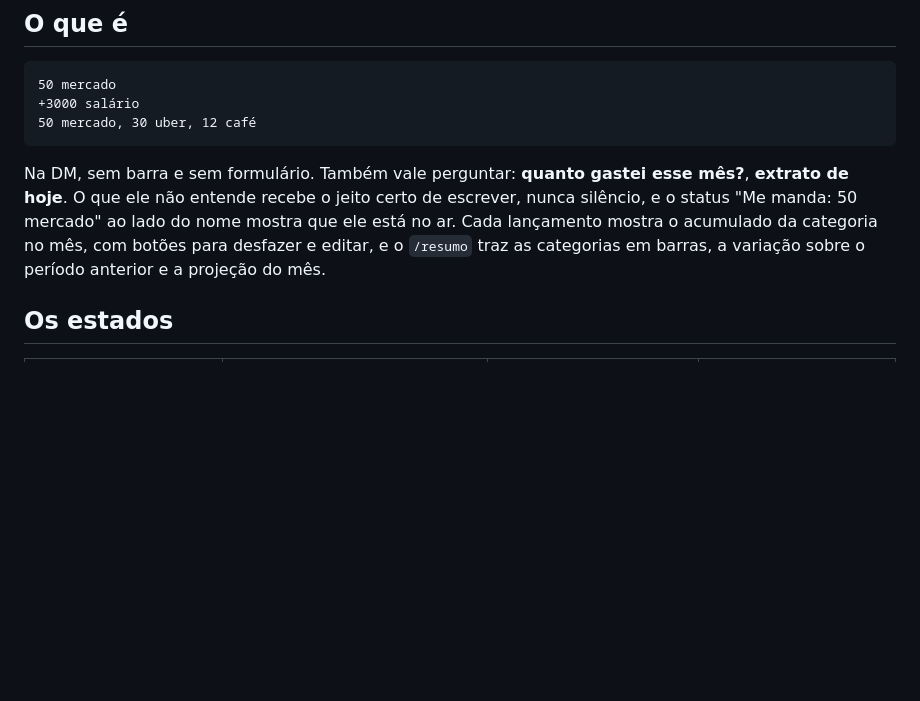
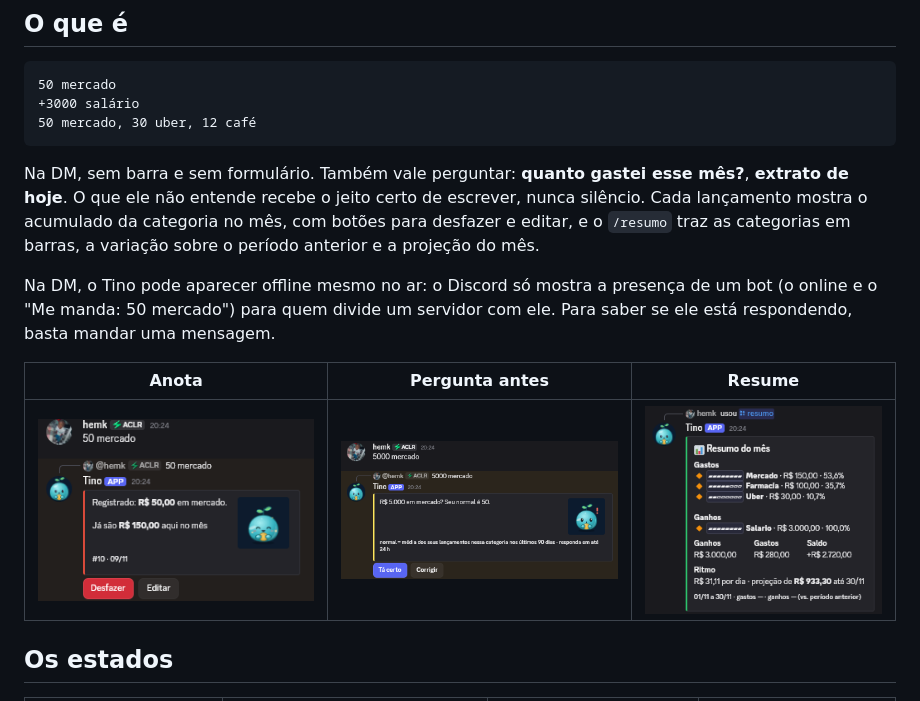
Before and after one commit to hemkdev/tino, a Markdown page: README.md, the part around the change. GitHub-like rendering; pictures changed too: docs/prints/alerta.png (added), docs/prints/lancamento.png (added), docs/prints/resumo.png (added); blank space fills up the shorter version.

Commit message:
docs: adiciona prints da dm e explica o status offline (#22)
* docs: explica o status offline do bot na dm

Co-Authored-By: Claude Opus 5.5 <noreply@anthropic.com>

* docs: adiciona prints da dm ao readme

Co-Authored-By: Claude Opus 5.5 <noreply@anthropic.com>

---------

Co-authored-by: Claude Opus 5.5 <noreply@anthropic.com>

````diff
--- a/README.md
+++ b/README.md
@@ -30,10 +30,17 @@ próximos canais sobre a mesma conta.
 ```
 
 Na DM, sem barra e sem formulário. Também vale perguntar: **quanto gastei esse mês?**, **extrato
-de hoje**. O que ele não entende recebe o jeito certo de escrever, nunca silêncio, e o status
-"Me manda: 50 mercado" ao lado do nome mostra que ele está no ar. Cada lançamento mostra o acumulado da categoria no mês, com botões para desfazer e
-editar, e o `/resumo` traz as categorias em barras, a variação sobre o período anterior e a
-projeção do mês.
+de hoje**. O que ele não entende recebe o jeito certo de escrever, nunca silêncio. Cada
+lançamento mostra o acumulado da categoria no mês, com botões para desfazer e editar, e o
+`/resumo` traz as categorias em barras, a variação sobre o período anterior e a projeção do mês.
+
+Na DM, o Tino pode aparecer offline mesmo no ar: o Discord só mostra a presença de um bot (o
+online e o "Me manda: 50 mercado") para quem divide um servidor com ele. Para saber se ele está
+respondendo, basta mandar uma mensagem.
+
+| Anota | Pergunta antes | Resume |
+|:---:|:---:|:---:|
+| <img src="docs/prints/lancamento.png" width="280" alt="Na DM, 50 mercado vira um registro de R$ 50,00 com o acumulado do mês e os botões Desfazer e Editar"> | <img src="docs/prints/alerta.png" width="280" alt="5000 mercado, com normal de 50, recebe a pergunta R$ 5.000 em mercado? com os botões Tá certo e Corrigir"> | <img src="docs/prints/resumo.png" width="240" alt="O /resumo do mês, com gastos e ganhos por categoria em barras, o saldo e a projeção até o fim do mês"> |
 
 ## Os estados
 
````
